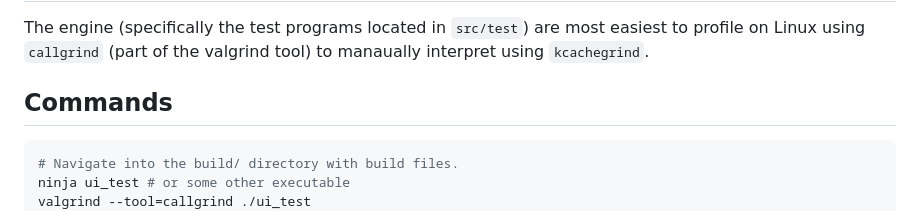
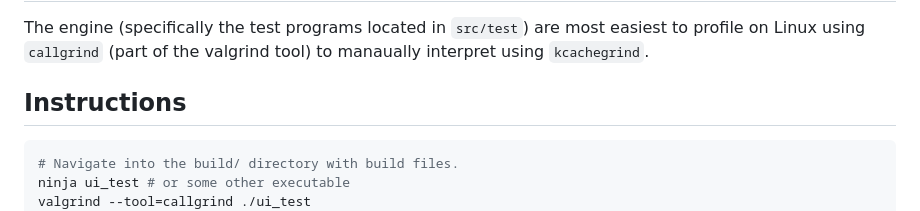
Before and after one commit to joelsiks/admirals, a Markdown page: README.md, the part around the change. Drawn GitHub-style.

Commit message:
Clarified subsection.

````diff
--- a/README.md
+++ b/README.md
@@ -86,7 +86,7 @@ For Visual Studio Code users there is a settings template in `.vscode-template/s
 
 The engine (specifically the test programs located in `src/test`) are most easiest to profile on Linux using `callgrind` (part of the valgrind tool) to manaually interpret using `kcachegrind`.
 
-## Commands
+## Instructions
 
 ```bash
 # Navigate into the build/ directory with build files.
````
